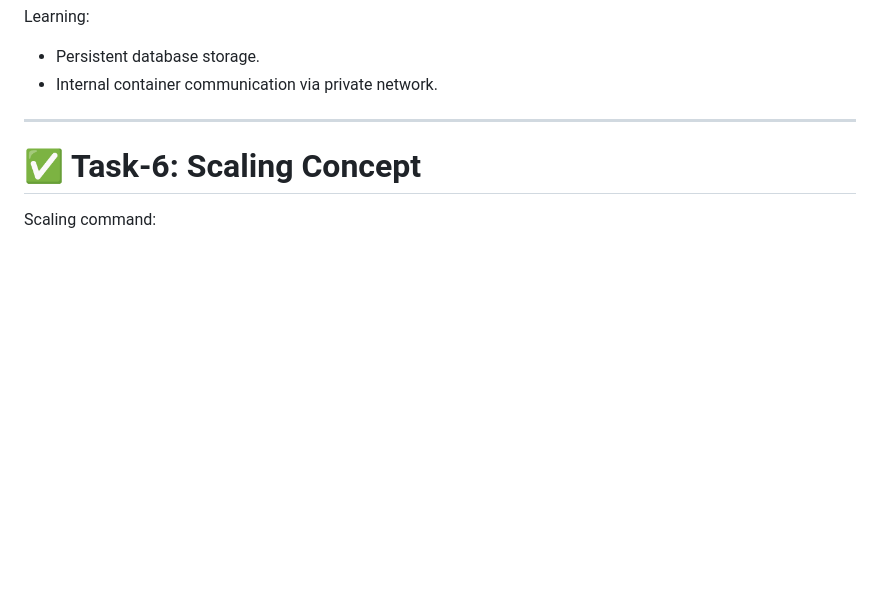
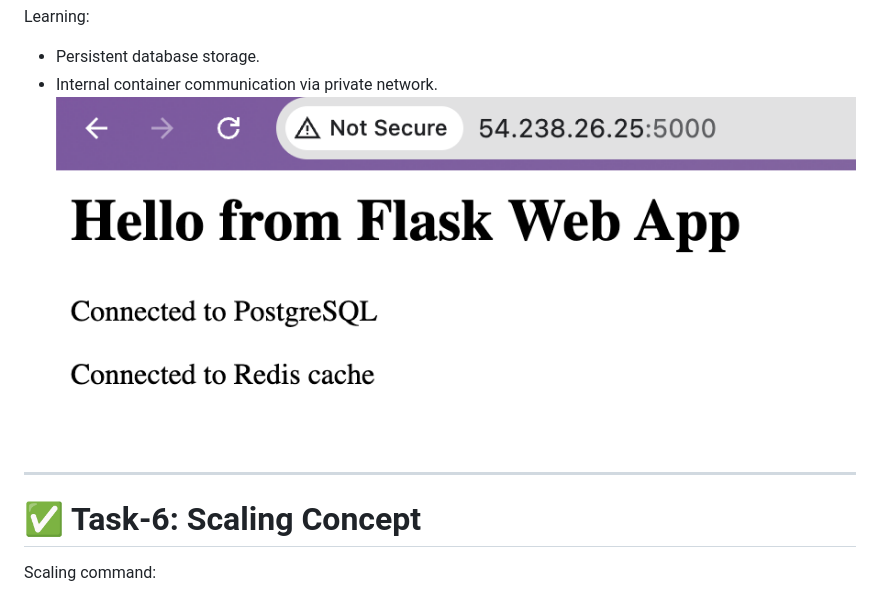
Before and after one commit to Fahim017803/Complete_90_days, a Markdown page: Day-34/day-34-compose-advanced.md, the part around the change. GitHub-like rendering; pictures changed too: Day-34/image.png (added); blank space fills up the shorter version.

Commit message:
Day-34

```diff
--- a/Day-34/day-34-compose-advanced.md
+++ b/Day-34/day-34-compose-advanced.md
@@ -122,6 +122,7 @@ Learning:
 
 * Persistent database storage.
 * Internal container communication via private network.
+![alt text](image.png)
 
 ---
 
```
